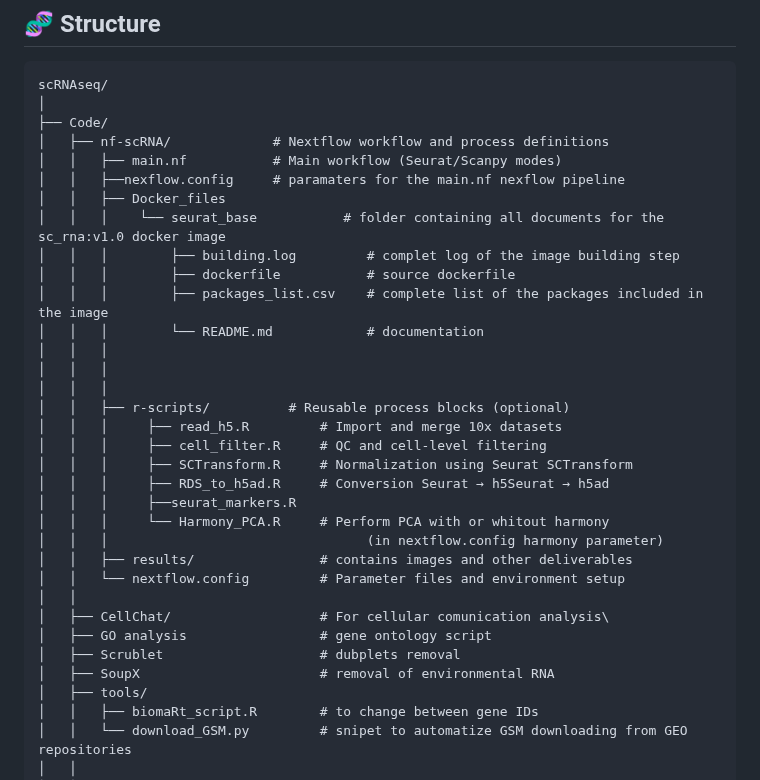
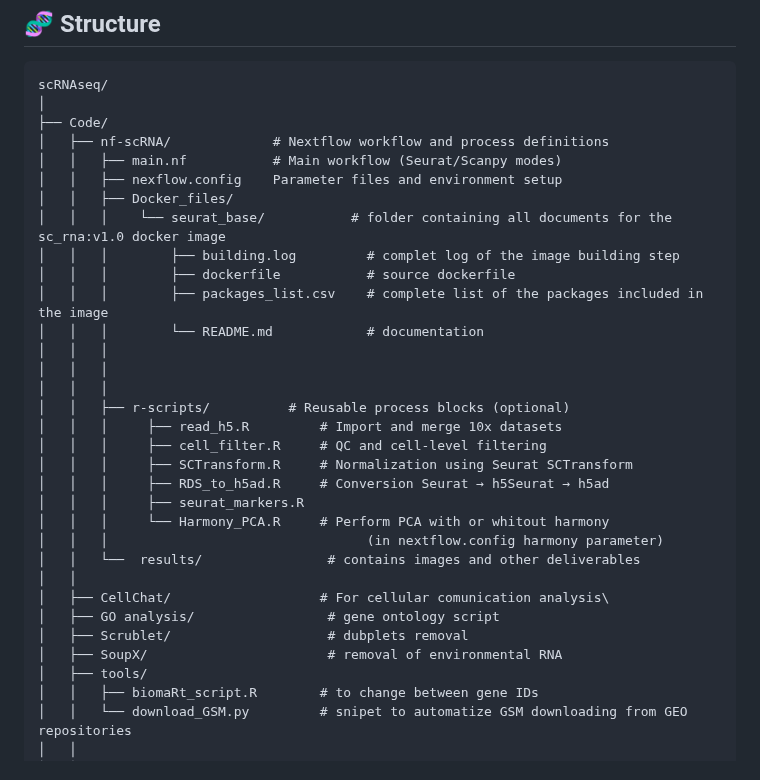
Before and after one commit to bontix-77/scRNAseq, a Markdown page: README.md, the part around the change. Drawn GitHub-style.

Commit message:
README.md typos fixed

```diff
--- a/README.md
+++ b/README.md
@@ -22,9 +22,9 @@ scRNAseq/
 ├── Code/
 │   ├── nf-scRNA/             # Nextflow workflow and process definitions
 │   │   ├── main.nf           # Main workflow (Seurat/Scanpy modes)
-│   │   ├──nexflow.config     # paramaters for the main.nf nexflow pipeline
-│   │   ├── Docker_files
-│   │   │    └── seurat_base           # folder containing all documents for the sc_rna:v1.0 docker image
+│   │   ├── nexflow.config    Parameter files and environment setup
+│   │   ├── Docker_files/
+│   │   │    └── seurat_base/           # folder containing all documents for the sc_rna:v1.0 docker image
 │   │   │        ├── building.log         # complet log of the image building step
 │   │   │        ├── dockerfile           # source dockerfile
 │   │   │        ├── packages_list.csv    # complete list of the packages included in the image
@@ -37,16 +37,15 @@ scRNAseq/
 │   │   │     ├── cell_filter.R     # QC and cell-level filtering
 │   │   │     ├── SCTransform.R     # Normalization using Seurat SCTransform
 │   │   │     ├── RDS_to_h5ad.R     # Conversion Seurat → h5Seurat → h5ad
-│   │   │     ├──seurat_markers.R
+│   │   │     ├── seurat_markers.R
 │   │   │     └── Harmony_PCA.R     # Perform PCA with or whitout harmony
 │   │   │                                 (in nextflow.config harmony parameter)
-│   │   ├── results/                # contains images and other deliverables
-│   │   └── nextflow.config         # Parameter files and environment setup
+│   │   └──  results/                # contains images and other deliverables
 │   │
 │   ├── CellChat/                   # For cellular comunication analysis\
-│   ├── GO analysis                 # gene ontology script
-│   ├── Scrublet                    # dubplets removal
-│   ├── SoupX                       # removal of environmental RNA
+│   ├── GO analysis/                 # gene ontology script
+│   ├── Scrublet/                    # dubplets removal
+│   ├── SoupX/                       # removal of environmental RNA
 │   ├── tools/
 │   │   ├── biomaRt_script.R        # to change between gene IDs
 │   │   └── download_GSM.py         # snipet to automatize GSM downloading from GEO repositories
```
